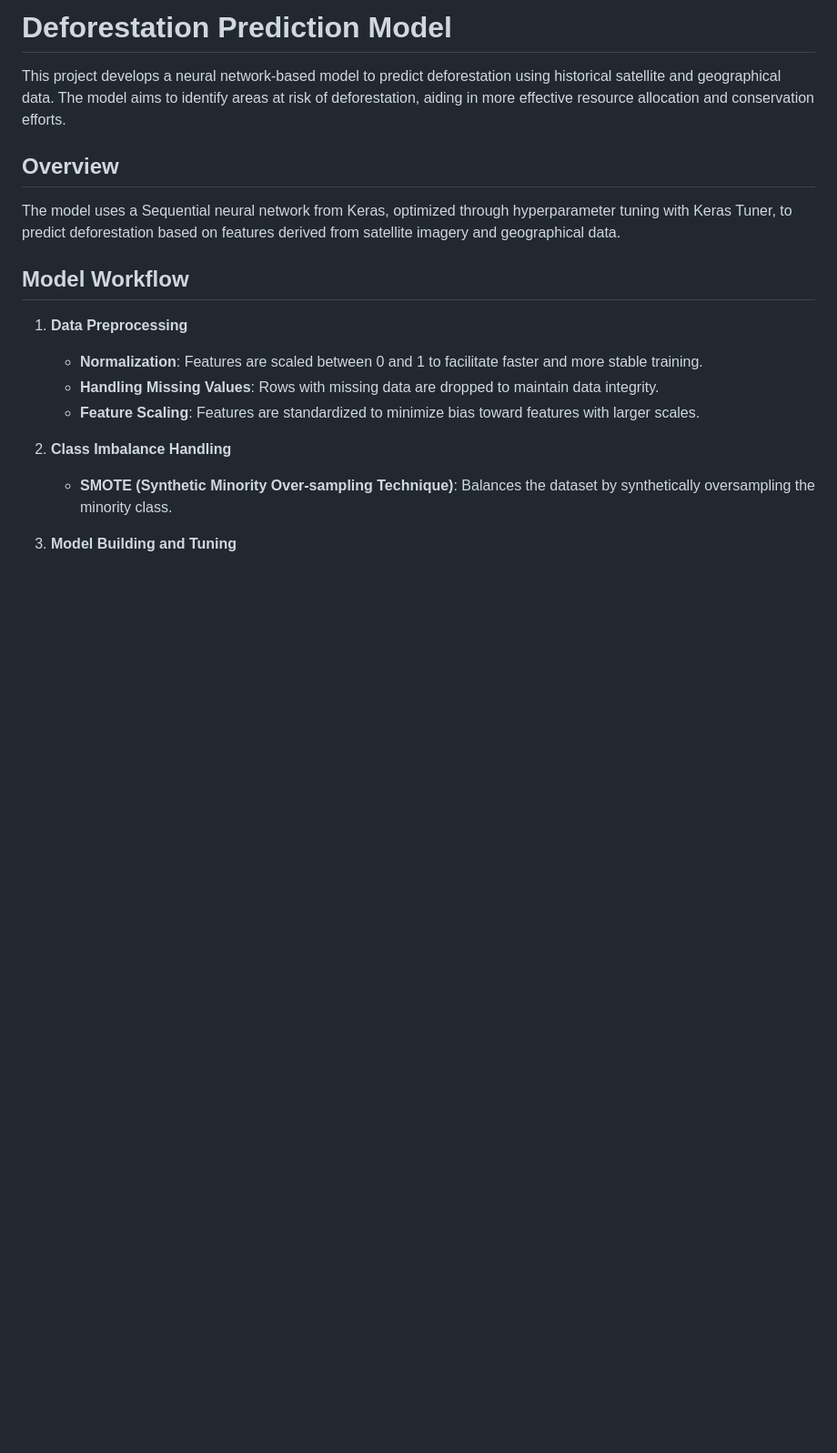
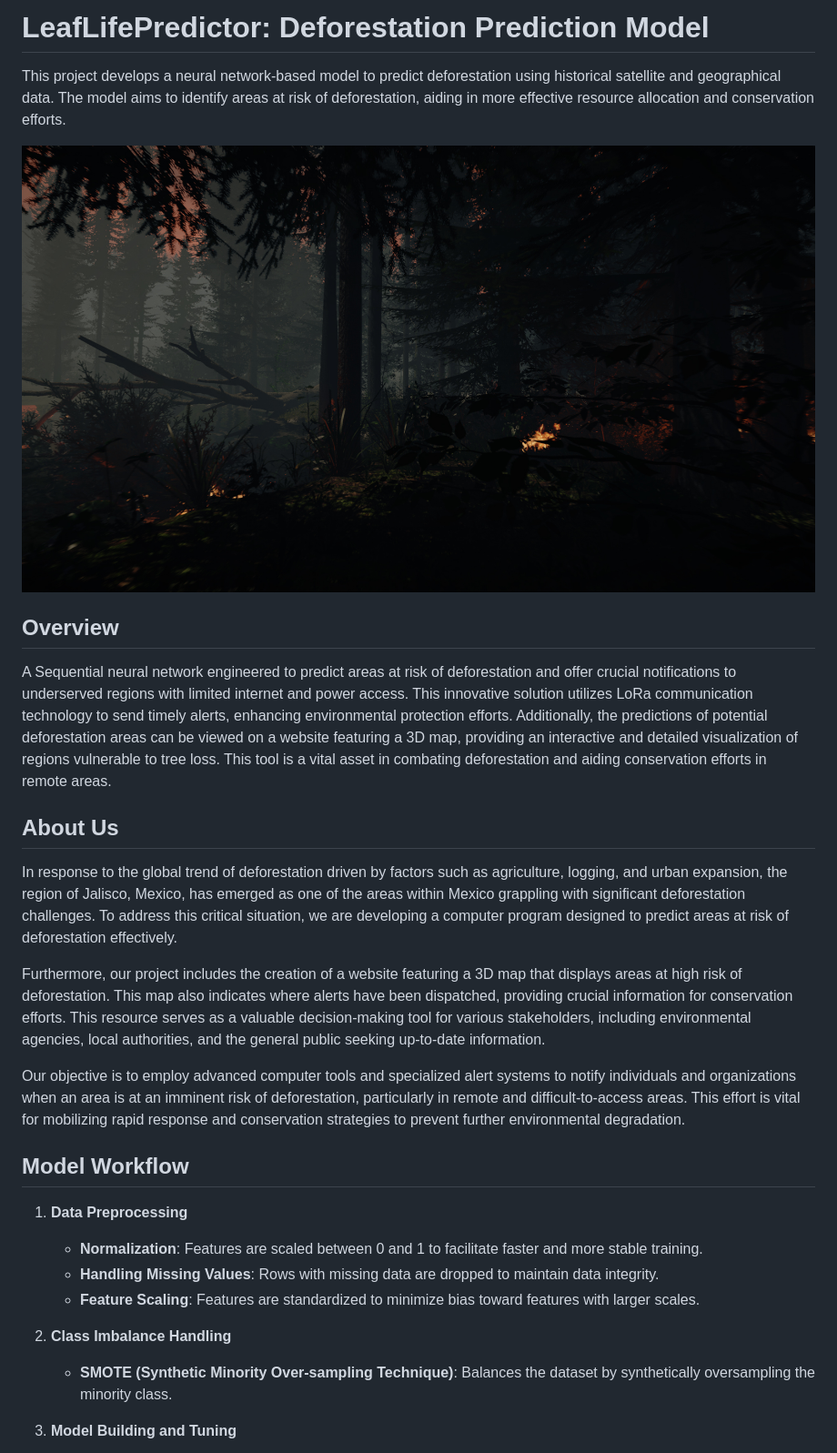
Before and after one commit to FerretScript/ForestForecastML, a Markdown page: README.md, the part around the change. Shown: that part at 91% size. GitHub-like rendering; pictures changed too: Imagess/forest.jpg (added); blank space fills up the shorter version.

Commit message:
Dev: readme

```diff
--- a/README.md
+++ b/README.md
@@ -1,10 +1,19 @@
-# Deforestation Prediction Model
+# LeafLifePredictor: Deforestation Prediction Model
 
 This project develops a neural network-based model to predict deforestation using historical satellite and geographical data. The model aims to identify areas at risk of deforestation, aiding in more effective resource allocation and conservation efforts.
 
+![Forest Forecast Model](/Imagess/forest.jpg)
+
 ## Overview
 
-The model uses a Sequential neural network from Keras, optimized through hyperparameter tuning with Keras Tuner, to predict deforestation based on features derived from satellite imagery and geographical data.
+A  Sequential neural network engineered to predict areas at risk of deforestation and offer crucial notifications to underserved regions with limited internet and power access. This innovative solution utilizes LoRa communication technology to send timely alerts, enhancing environmental protection efforts. Additionally, the predictions of potential deforestation areas can be viewed on a website featuring a 3D map, providing an interactive and detailed visualization of regions vulnerable to tree loss. This tool is a vital asset in combating deforestation and aiding conservation efforts in remote areas.
+
+## About Us
+In response to the global trend of deforestation driven by factors such as agriculture, logging, and urban expansion, the region of Jalisco, Mexico, has emerged as one of the areas within Mexico grappling with significant deforestation challenges. To address this critical situation, we are developing a computer program designed to predict areas at risk of deforestation effectively.
+
+Furthermore, our project includes the creation of a website featuring a 3D map that displays areas at high risk of deforestation. This map also indicates where alerts have been dispatched, providing crucial information for conservation efforts. This resource serves as a valuable decision-making tool for various stakeholders, including environmental agencies, local authorities, and the general public seeking up-to-date information.
+
+Our objective is to employ advanced computer tools and specialized alert systems to notify individuals and organizations when an area is at an imminent risk of deforestation, particularly in remote and difficult-to-access areas. This effort is vital for mobilizing rapid response and conservation strategies to prevent further environmental degradation.
 
 ## Model Workflow
 
```
Also changed, not shown: 1 other file.
